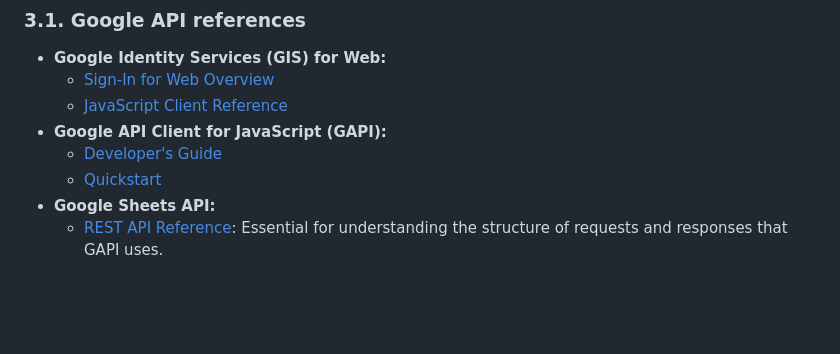
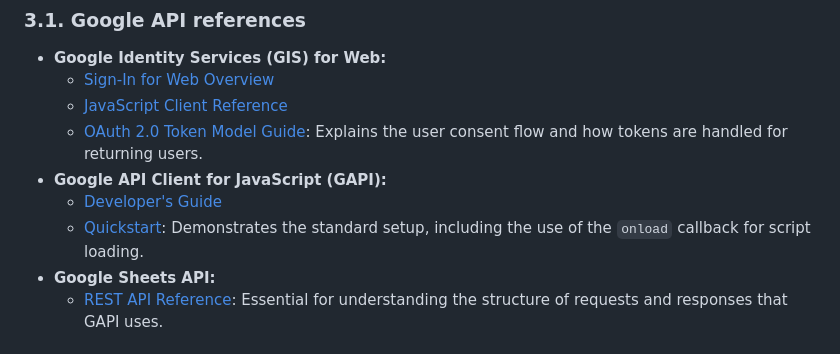
Before and after one commit to bryclee/hello-expense-tracker, a Markdown page: design.md, the part around the change. Rendered like a GitHub page; blank space fills up the shorter version.

Commit message:
docs: Update and correct API documentation links

```diff
--- a/design.md
+++ b/design.md
@@ -32,9 +32,10 @@ This section details the specific API calls and libraries used.
 - **Google Identity Services (GIS) for Web:**
   - [Sign-In for Web Overview](https://developers.google.com/identity/gsi/web/guides/overview)
   - [JavaScript Client Reference](https://developers.google.com/identity/gsi/web/reference/js-reference)
+  - [OAuth 2.0 Token Model Guide](https://developers.google.com/identity/oauth2/web/guides/use-token-model): Explains the user consent flow and how tokens are handled for returning users.
 - **Google API Client for JavaScript (GAPI):**
   - [Developer's Guide](https://developers.google.com/api-client-library/javascript/dev-guide)
-  - [Quickstart](https://github.com/google/google-api-javascript-client/blob/master/docs/quickstart.md)
+  - [Quickstart](https://developers.google.com/api-client-library/javascript/start/start-js): Demonstrates the standard setup, including the use of the `onload` callback for script loading.
 - **Google Sheets API:**
   - [REST API Reference](https://developers.google.com/sheets/api/reference/rest): Essential for understanding the structure of requests and responses that GAPI uses.
 
```
